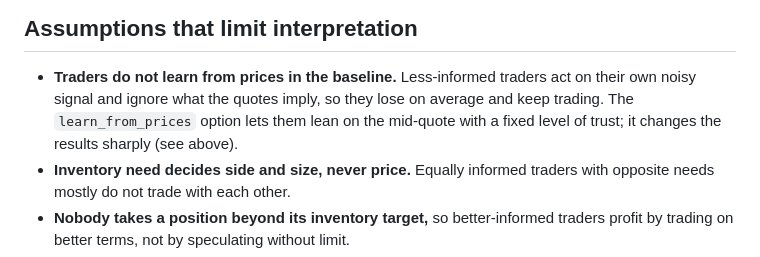
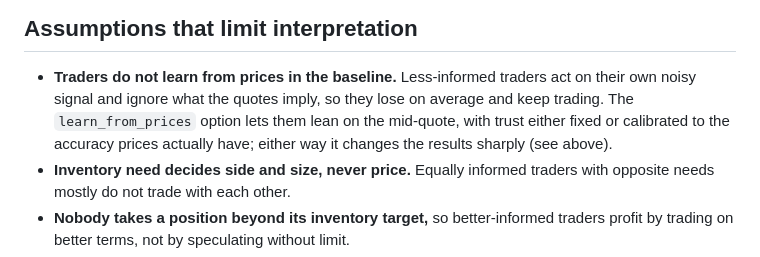
Before and after one commit to DominicLucci/MarketSimR, a Markdown page: README.md, the part around one of its changes. GitHub-like rendering.

```diff
--- a/README.md
+++ b/README.md
@@ -264,8 +282,9 @@ The buyer ends with $30.00 and two shares, the seller with $20.00 and three shar
 
 - **Traders do not learn from prices in the baseline.** Less-informed traders act on their
   own noisy signal and ignore what the quotes imply, so they lose on average and keep
-  trading. The `learn_from_prices` option lets them lean on the mid-quote with a fixed
-  level of trust; it changes the results sharply (see above).
+  trading. The `learn_from_prices` option lets them lean on the mid-quote, with trust
+  either fixed or calibrated to the accuracy prices actually have; either way it changes
+  the results sharply (see above).
 - **Inventory need decides side and size, never price.** Equally informed traders with
   opposite needs mostly do not trade with each other.
 - **Nobody takes a position beyond its inventory target,** so better-informed traders
```
Also changed, not shown: other parts of README.md (+40 -22 lines), docs/STATUS.md (+45 -6 lines), docs/model_rules.md (+6 -2 lines), results/scheduled_news/news_response.png, 16 other files.
